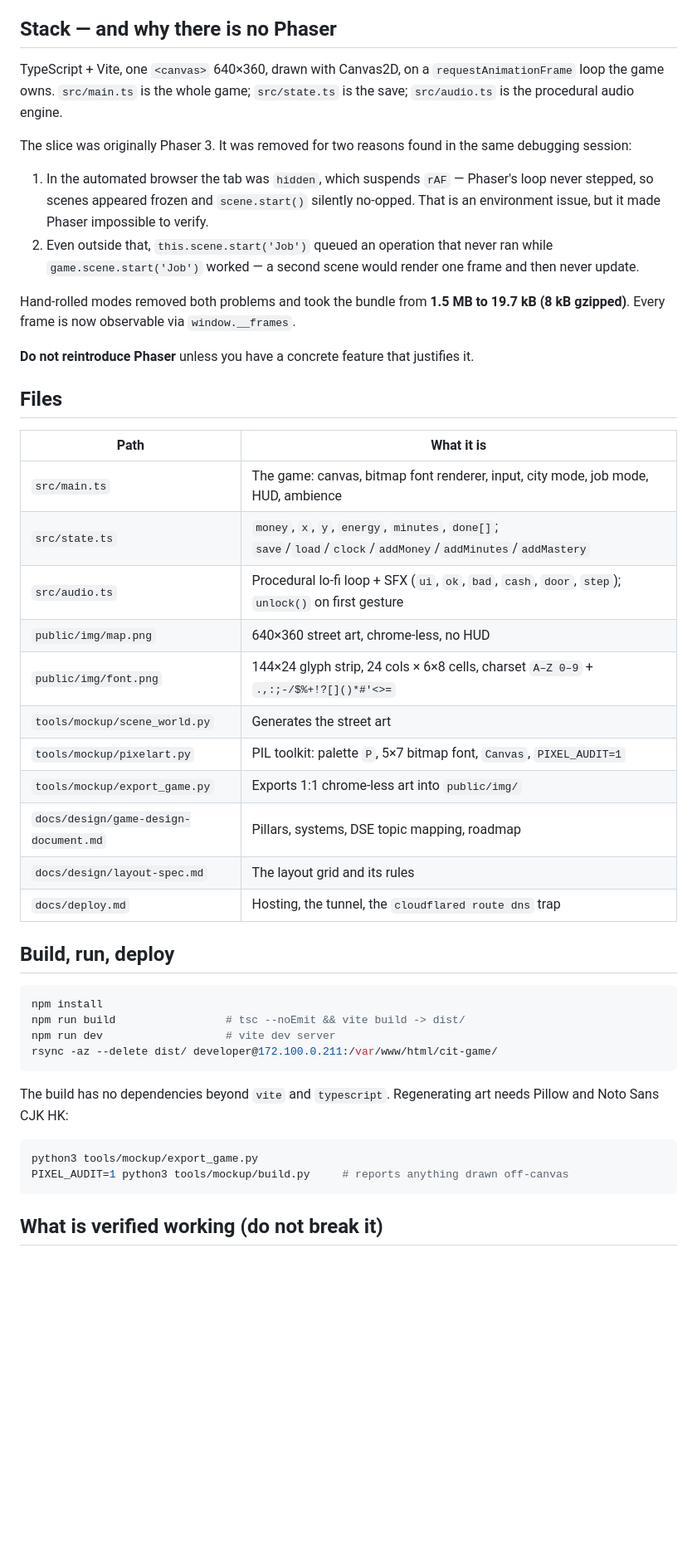
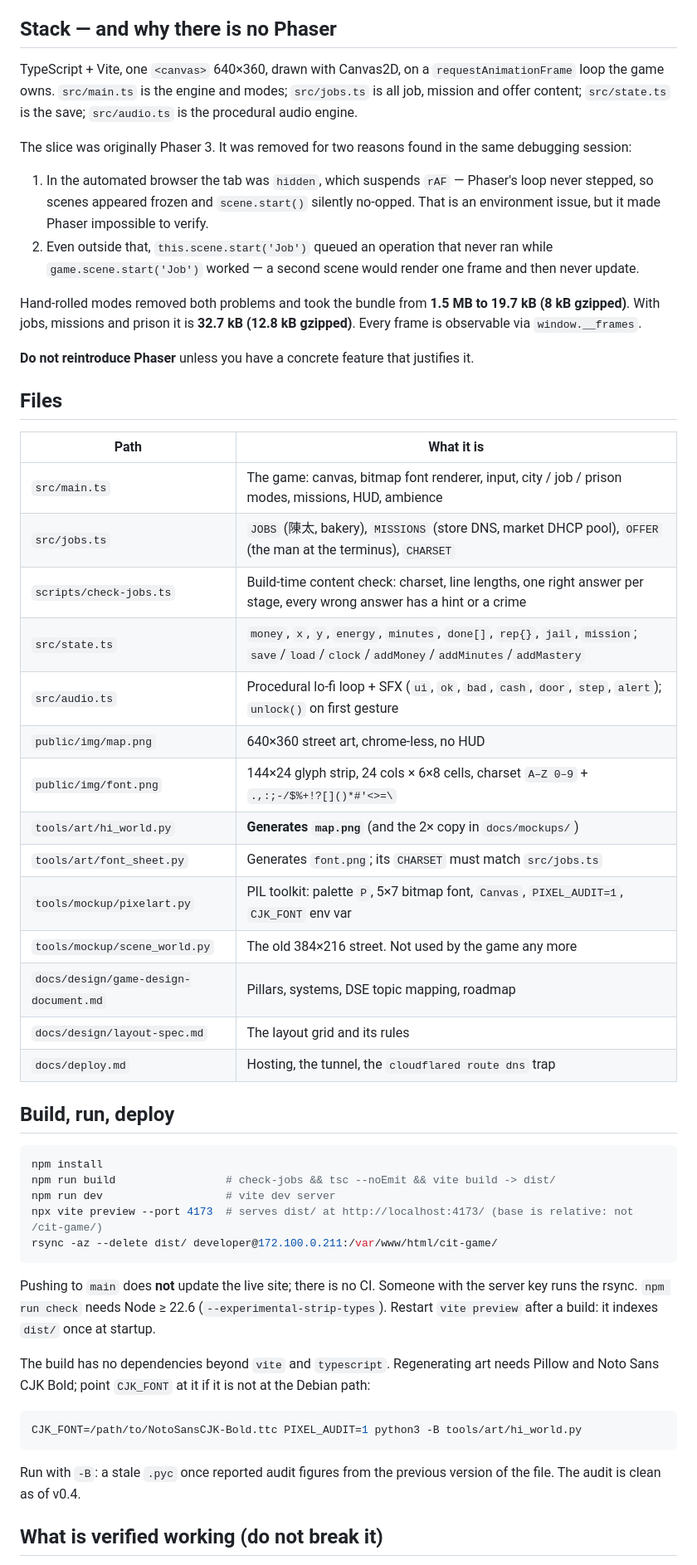
Before and after one commit to SSC-Program-Team/cit-game, a Markdown page: docs/handoff.md, the part around one of its changes. Shown at 83% size. Rendered like a GitHub page; blank space fills up the shorter version.

Commit message:
docs: handoff for v0.4 (jobs data, missions, prison, art pipeline)
Co-authored-by: Cursor <cursoragent@cursor.com>

````diff
--- a/docs/handoff.md
+++ b/docs/handoff.md
@@ -28,8 +29,8 @@ Non-negotiables, carried from the design conversation:
 ## Stack — and why there is no Phaser
 
 TypeScript + Vite, one `<canvas>` 640×360, drawn with Canvas2D, on a `requestAnimationFrame` loop the
-game owns. `src/main.ts` is the whole game; `src/state.ts` is the save; `src/audio.ts` is the
-procedural audio engine.
+game owns. `src/main.ts` is the engine and modes; `src/jobs.ts` is all job, mission and offer
+content; `src/state.ts` is the save; `src/audio.ts` is the procedural audio engine.
 
 The slice was originally Phaser 3. It was removed for two reasons found in the same debugging session:
 
@@ -40,7 +41,8 @@ The slice was originally Phaser 3. It was removed for two reasons found in the s
    `game.scene.start('Job')` worked — a second scene would render one frame and then never update.
 
 Hand-rolled modes removed both problems and took the bundle from **1.5 MB to 19.7 kB (8 kB gzipped)**.
-Every frame is now observable via `window.__frames`.
+With jobs, missions and prison it is **32.7 kB (12.8 kB gzipped)**. Every frame is observable via
+`window.__frames`.
 
 **Do not reintroduce Phaser** unless you have a concrete feature that justifies it.
 
@@ -48,14 +50,17 @@ Every frame is now observable via `window.__frames`.
 
 | Path | What it is |
 |---|---|
-| `src/main.ts` | The game: canvas, bitmap font renderer, input, city mode, job mode, HUD, ambience |
-| `src/state.ts` | `money`, `x`, `y`, `energy`, `minutes`, `done[]`; `save`/`load`/`clock`/`addMoney`/`addMinutes`/`addMastery` |
-| `src/audio.ts` | Procedural lo-fi loop + SFX (`ui`, `ok`, `bad`, `cash`, `door`, `step`); `unlock()` on first gesture |
+| `src/main.ts` | The game: canvas, bitmap font renderer, input, city / job / prison modes, missions, HUD, ambience |
+| `src/jobs.ts` | `JOBS` (陳太, bakery), `MISSIONS` (store DNS, market DHCP pool), `OFFER` (the man at the terminus), `CHARSET` |
+| `scripts/check-jobs.ts` | Build-time content check: charset, line lengths, one right answer per stage, every wrong answer has a hint or a crime |
+| `src/state.ts` | `money`, `x`, `y`, `energy`, `minutes`, `done[]`, `rep{}`, `jail`, `mission`; `save`/`load`/`clock`/`addMoney`/`addMinutes`/`addMastery` |
+| `src/audio.ts` | Procedural lo-fi loop + SFX (`ui`, `ok`, `bad`, `cash`, `door`, `step`, `alert`); `unlock()` on first gesture |
 | `public/img/map.png` | 640×360 street art, chrome-less, no HUD |
-| `public/img/font.png` | 144×24 glyph strip, 24 cols × 6×8 cells, charset `A–Z 0–9` + `.,:;-/$%+!?[]()*#'<>=` |
-| `tools/mockup/scene_world.py` | Generates the street art |
-| `tools/mockup/pixelart.py` | PIL toolkit: palette `P`, 5×7 bitmap font, `Canvas`, `PIXEL_AUDIT=1` |
-| `tools/mockup/export_game.py` | Exports 1:1 chrome-less art into `public/img/` |
+| `public/img/font.png` | 144×24 glyph strip, 24 cols × 6×8 cells, charset `A–Z 0–9` + `.,:;-/$%+!?[]()*#'<>=\` |
+| `tools/art/hi_world.py` | **Generates `map.png`** (and the 2× copy in `docs/mockups/`) |
+| `tools/art/font_sheet.py` | Generates `font.png`; its `CHARSET` must match `src/jobs.ts` |
+| `tools/mockup/pixelart.py` | PIL toolkit: palette `P`, 5×7 bitmap font, `Canvas`, `PIXEL_AUDIT=1`, `CJK_FONT` env var |
+| `tools/mockup/scene_world.py` | The old 384×216 street. Not used by the game any more |
 | `docs/design/game-design-document.md` | Pillars, systems, DSE topic mapping, roadmap |
 | `docs/design/layout-spec.md` | The layout grid and its rules |
 | `docs/deploy.md` | Hosting, the tunnel, the `cloudflared route dns` trap |
@@ -64,18 +69,25 @@ Every frame is now observable via `window.__frames`.
 
 ```bash
 npm install
-npm run build                 # tsc --noEmit && vite build -> dist/
+npm run build                 # check-jobs && tsc --noEmit && vite build -> dist/
 npm run dev                   # vite dev server
+npx vite preview --port 4173  # serves dist/ at http://localhost:4173/ (base is relative: not /cit-game/)
 rsync -az --delete dist/ developer@172.100.0.211:/var/www/html/cit-game/
 ```
 
+Pushing to `main` does **not** update the live site; there is no CI. Someone with the server key
+runs the rsync. `npm run check` needs Node ≥ 22.6 (`--experimental-strip-types`). Restart
+`vite preview` after a build: it indexes `dist/` once at startup.
+
 The build has no dependencies beyond `vite` and `typescript`. Regenerating art needs Pillow and
-Noto Sans CJK HK:
+Noto Sans CJK Bold; point `CJK_FONT` at it if it is not at the Debian path:
 
 ```bash
-python3 tools/mockup/export_game.py
-PIXEL_AUDIT=1 python3 tools/mockup/build.py     # reports anything drawn off-canvas
+CJK_FONT=/path/to/NotoSansCJK-Bold.ttc PIXEL_AUDIT=1 python3 -B tools/art/hi_world.py
 ```
+
+Run with `-B`: a stale `.pyc` once reported audit figures from the previous version of the file.
+The audit is clean as of v0.4.
 
 ## What is verified working (do not break it)
 
````
Also changed, not shown: other parts of docs/handoff.md (+32 -26 lines).
